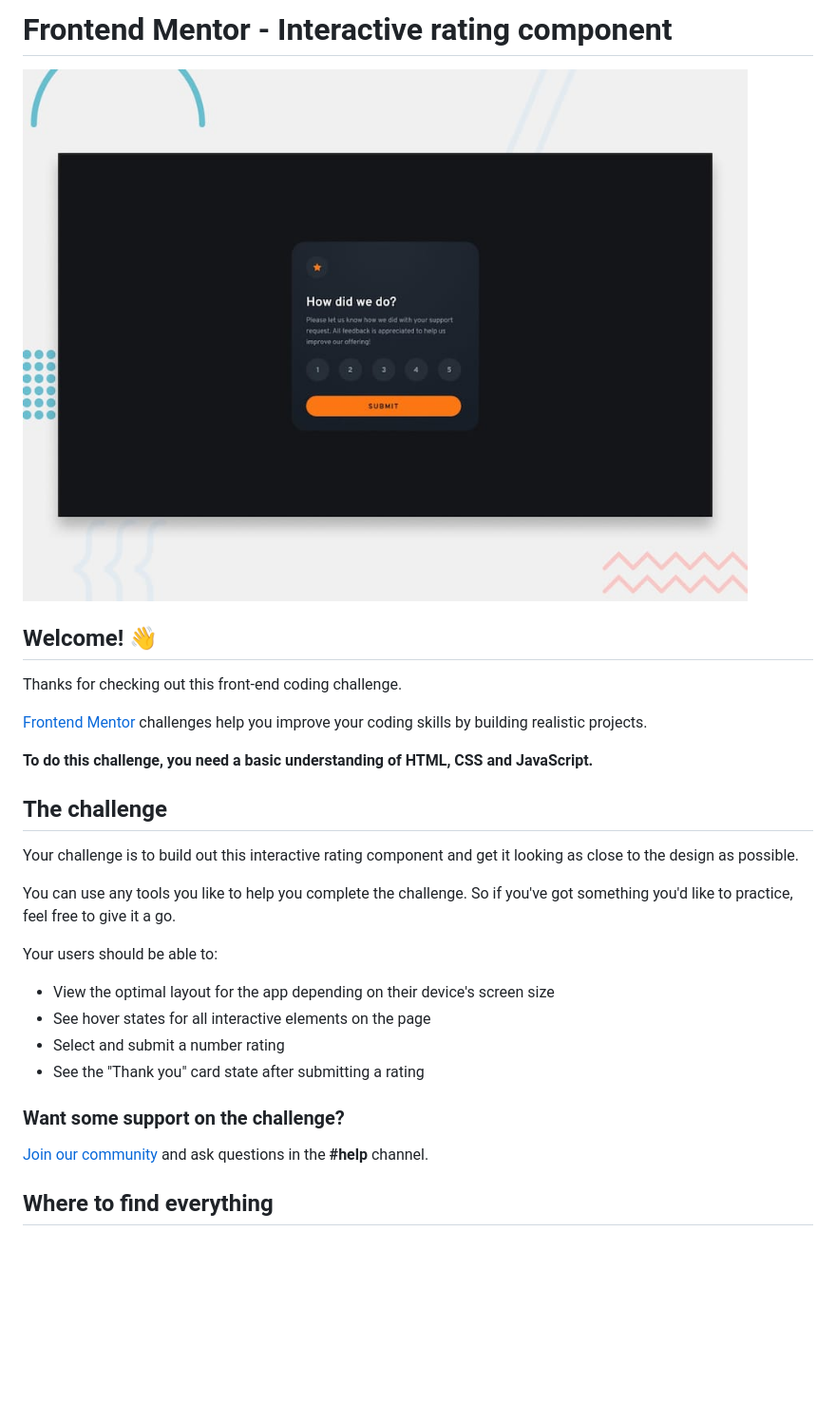
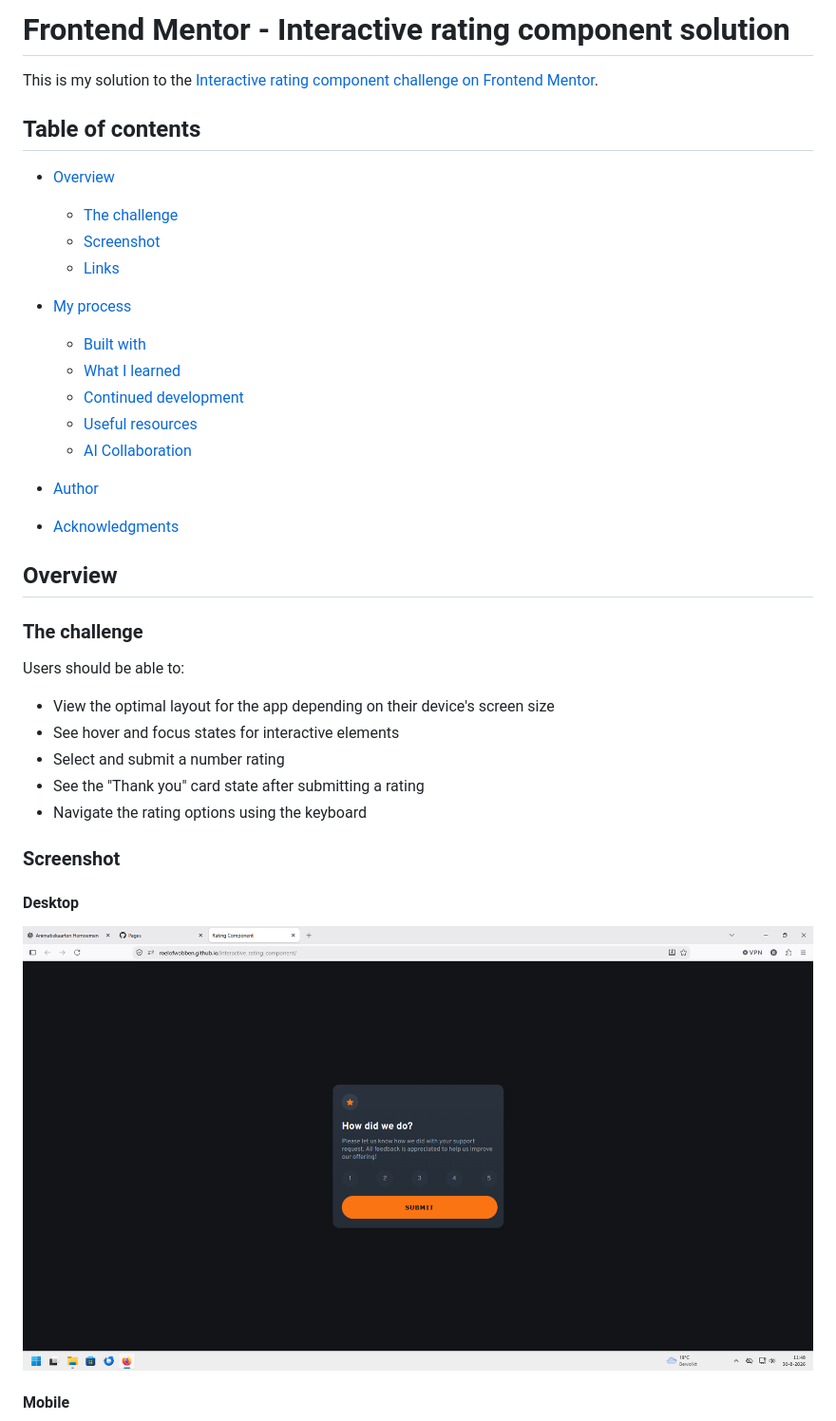
Before and after one commit to RoelofWobben/interactive_rating_component, a Markdown page: README.md, the part around one of its changes. Shown at 95% size. Drawn GitHub-style; pictures changed too: preview.jpg (deleted), screenshots/desktop-rating.png (added); blank space fills up the shorter version.

Commit message:
made a good readme

```diff
--- a/README.md
+++ b/README.md
@@ -1,31 +1,41 @@
-# Frontend Mentor - Interactive rating component
+# Frontend Mentor - Interactive rating component solution
 
-![Design preview for the Interactive rating component coding challenge](./preview.jpg)
+This is my solution to the [Interactive rating component challenge on Frontend Mentor](https://www.frontendmentor.io/challenges/interactive-rating-component-koxpeBUmI).
 
-## Welcome! 👋
+## Table of contents
 
-Thanks for checking out this front-end coding challenge.
+* [Overview](#overview)
 
-[Frontend Mentor](https://www.frontendmentor.io) challenges help you improve your coding skills by building realistic projects.
+  * [The challenge](#the-challenge)
+  * [Screenshot](#screenshot)
+  * [Links](#links)
+* [My process](#my-process)
 
-**To do this challenge, you need a basic understanding of HTML, CSS and JavaScript.**
+  * [Built with](#built-with)
+  * [What I learned](#what-i-learned)
+  * [Continued development](#continued-development)
+  * [Useful resources](#useful-resources)
+  * [AI Collaboration](#ai-collaboration)
+* [Author](#author)
+* [Acknowledgments](#acknowledgments)
 
-## The challenge
+## Overview
 
-Your challenge is to build out this interactive rating component and get it looking as close to the design as possible.
+### The challenge
 
-You can use any tools you like to help you complete the challenge. So if you've got something you'd like to practice, feel free to give it a go.
+Users should be able to:
 
-Your users should be able to:
+* View the optimal layout for the app depending on their device's screen size
+* See hover and focus states for interactive elements
+* Select and submit a number rating
+* See the "Thank you" card state after submitting a rating
+* Navigate the rating options using the keyboard
 
-- View the optimal layout for the app depending on their device's screen size
-- See hover states for all interactive elements on the page
-- Select and submit a number rating
-- See the "Thank you" card state after submitting a rating
+### Screenshot
 
-### Want some support on the challenge?
+#### Desktop
 
-[Join our community](https://www.frontendmentor.io/community) and ask questions in the **#help** channel.
+![Desktop screenshot](./screenshots/desktop-rating.png)
 
-## Where to find everything
+#### Mobile
 
```
Also changed, not shown: other parts of README.md (+49 -49 lines), README-template.md (deleted, +0 -124 lines), screenshots/desktop-thank-you.png (added), screenshots/mobile-rating.png (added), screenshots/mobile-thank-you.png (added).
